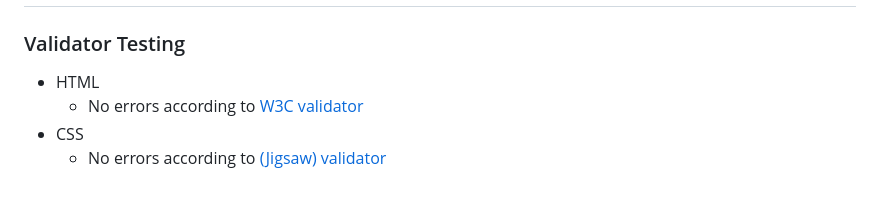
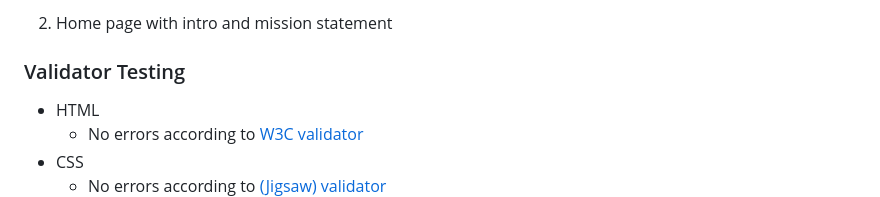
Before and after one commit to Pacman0126/quick_culvert_sizer, a Markdown page: README.md, the part around the change printed below. GitHub-like rendering.

```diff
--- a/README.md
+++ b/README.md
@@ -75,4 +77,5 @@ In this section, you should go over the different parts of your project, and des
 
+2. Home page with intro and mission statement
 
 ### Validator Testing
 
```
Also changed, not shown: other parts of README.md (+2 -0 lines), images/input_values.PNG (added), 1 other file.
